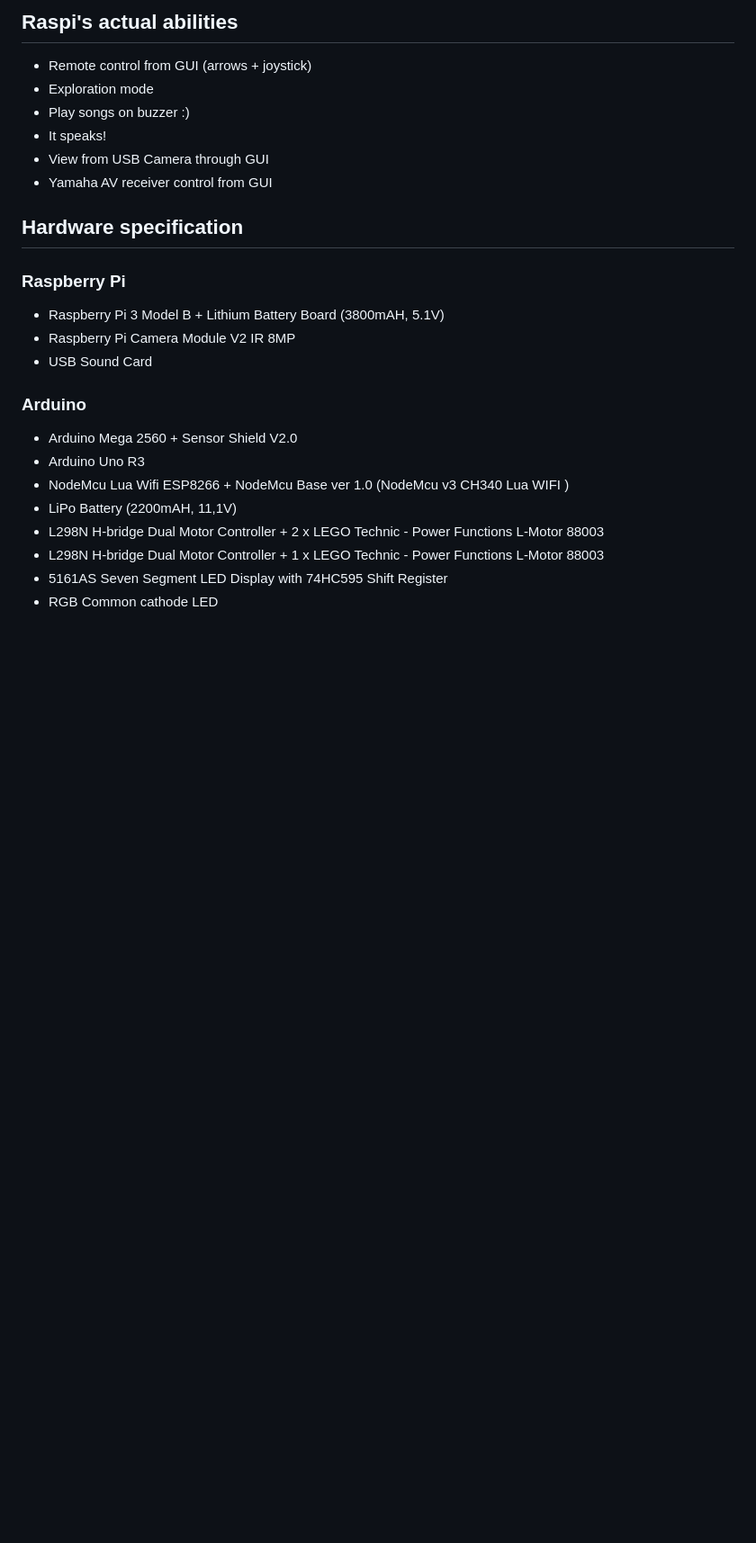
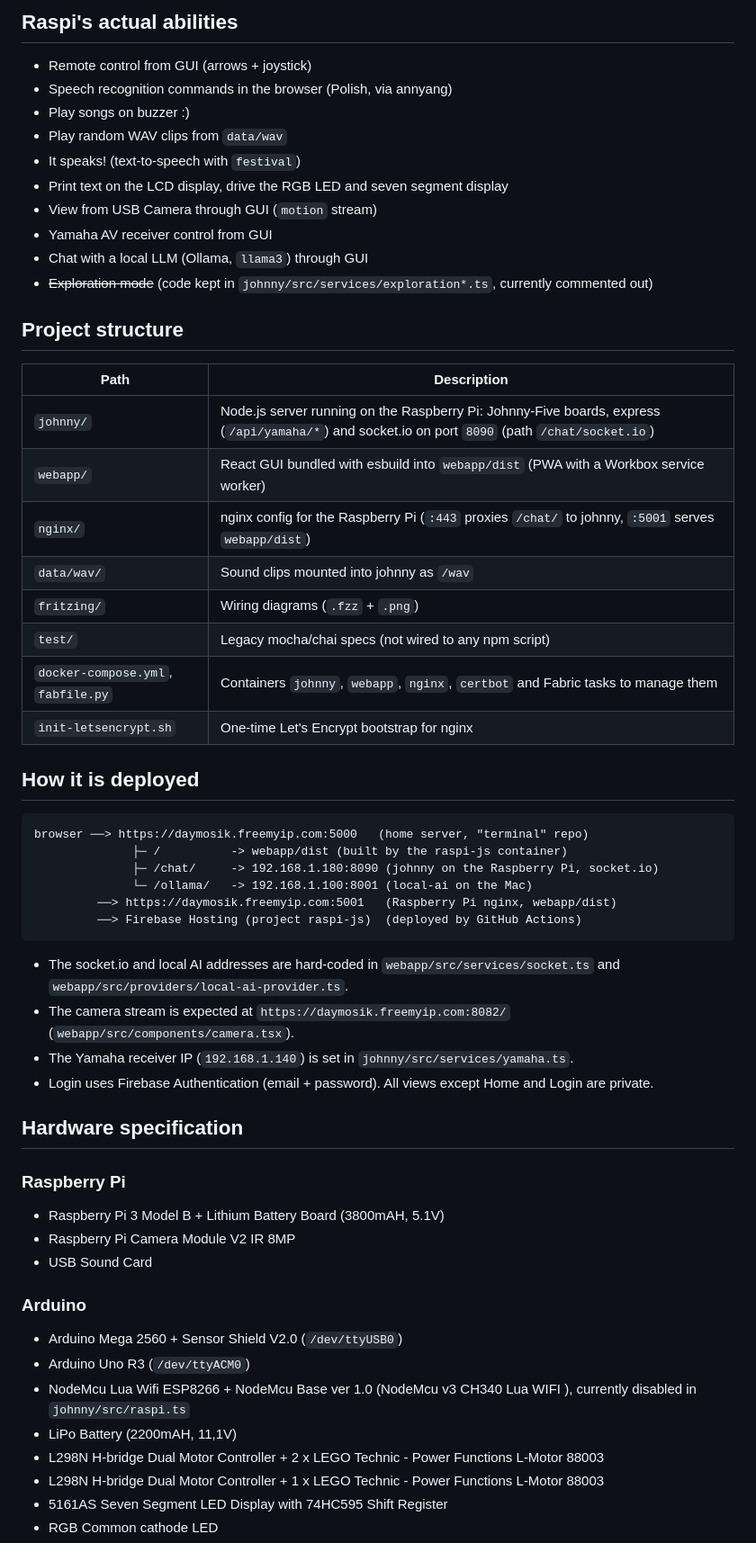
Before and after one commit to daymosik/raspi-js, a Markdown page: README.md, the part around one of its changes. Shown at 90% size. GitHub-like rendering; blank space fills up the shorter version.

````diff
--- a/README.md
+++ b/README.md
@@ -14,11 +14,44 @@ Assembled with LEGO bricks.
 ## Raspi's actual abilities ##
 
 * Remote control from GUI (arrows + joystick)
-* Exploration mode
+* Speech recognition commands in the browser (Polish, via annyang)
 * Play songs on buzzer :)
-* It speaks!
-* View from USB Camera through GUI
+* Play random WAV clips from `data/wav`
+* It speaks! (text-to-speech with `festival`)
+* Print text on the LCD display, drive the RGB LED and seven segment display
+* View from USB Camera through GUI (`motion` stream)
 * Yamaha AV receiver control from GUI
+* Chat with a local LLM (Ollama, `llama3`) through GUI
+* ~~Exploration mode~~ (code kept in `johnny/src/services/exploration*.ts`, currently commented out)
+
+## Project structure ##
+
+| Path | Description |
+|---|---|
+| `johnny/` | Node.js server running on the Raspberry Pi: Johnny-Five boards, express (`/api/yamaha/*`) and socket.io on port `8090` (path `/chat/socket.io`) |
+| `webapp/` | React GUI bundled with esbuild into `webapp/dist` (PWA with a Workbox service worker) |
+| `nginx/` | nginx config for the Raspberry Pi (`:443` proxies `/chat/` to johnny, `:5001` serves `webapp/dist`) |
+| `data/wav/` | Sound clips mounted into johnny as `/wav` |
+| `fritzing/` | Wiring diagrams (`.fzz` + `.png`) |
+| `test/` | Legacy mocha/chai specs (not wired to any npm script) |
+| `docker-compose.yml`, `fabfile.py` | Containers `johnny`, `webapp`, `nginx`, `certbot` and Fabric tasks to manage them |
+| `init-letsencrypt.sh` | One-time Let's Encrypt bootstrap for nginx |
+
+## How it is deployed ##
+
+```
+browser ──> https://daymosik.freemyip.com:5000   (home server, "terminal" repo)
+              ├─ /          -> webapp/dist (built by the raspi-js container)
+              ├─ /chat/     -> 192.168.1.180:8090 (johnny on the Raspberry Pi, socket.io)
+              └─ /ollama/   -> 192.168.1.100:8001 (local-ai on the Mac)
+         ──> https://daymosik.freemyip.com:5001   (Raspberry Pi nginx, webapp/dist)
+         ──> Firebase Hosting (project raspi-js)  (deployed by GitHub Actions)
+```
+
+* The socket.io and local AI addresses are hard-coded in `webapp/src/services/socket.ts` and `webapp/src/providers/local-ai-provider.ts`.
+* The camera stream is expected at `https://daymosik.freemyip.com:8082/` (`webapp/src/components/camera.tsx`).
+* The Yamaha receiver IP (`192.168.1.140`) is set in `johnny/src/services/yamaha.ts`.
+* Login uses Firebase Authentication (email + password). All views except Home and Login are private.
 
 ## Hardware specification ##
 
@@ -30,9 +63,9 @@ Assembled with LEGO bricks.
 
 ### Arduino ###
 
-* Arduino Mega 2560 + Sensor Shield V2.0
-* Arduino Uno R3
-* NodeMcu Lua Wifi ESP8266 + NodeMcu Base ver 1.0 (NodeMcu v3 CH340 Lua WIFI )
+* Arduino Mega 2560 + Sensor Shield V2.0 (`/dev/ttyUSB0`)
+* Arduino Uno R3 (`/dev/ttyACM0`)
+* NodeMcu Lua Wifi ESP8266 + NodeMcu Base ver 1.0 (NodeMcu v3 CH340 Lua WIFI ), currently disabled in `johnny/src/raspi.ts`
 * LiPo Battery (2200mAH, 11,1V)
 * L298N H-bridge Dual Motor Controller + 2 x LEGO Technic - Power Functions L-Motor 88003
 * L298N H-bridge Dual Motor Controller + 1 x LEGO Technic - Power Functions L-Motor 88003
````
Also changed, not shown: other parts of README.md (+39 -26 lines), AGENTS.md (added, +84 -0 lines).
